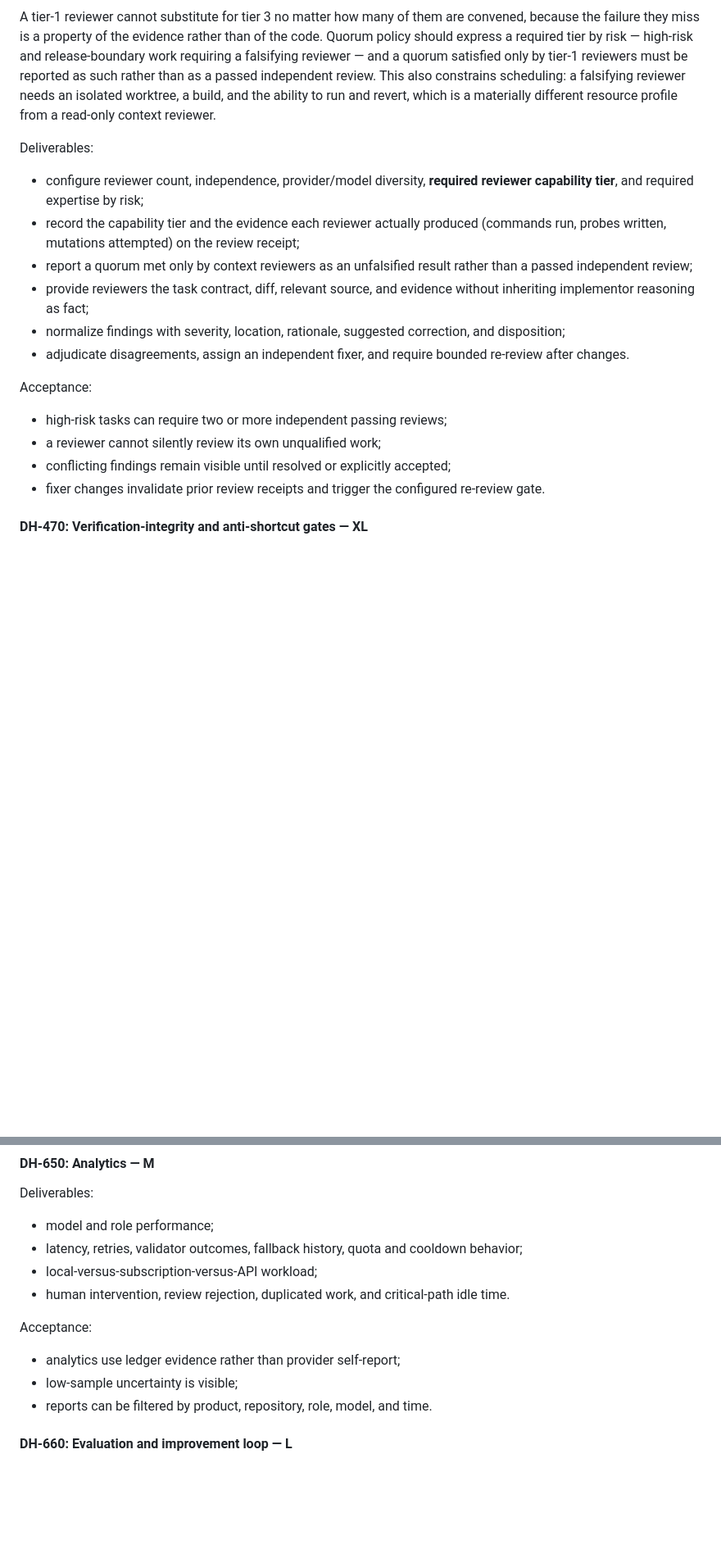
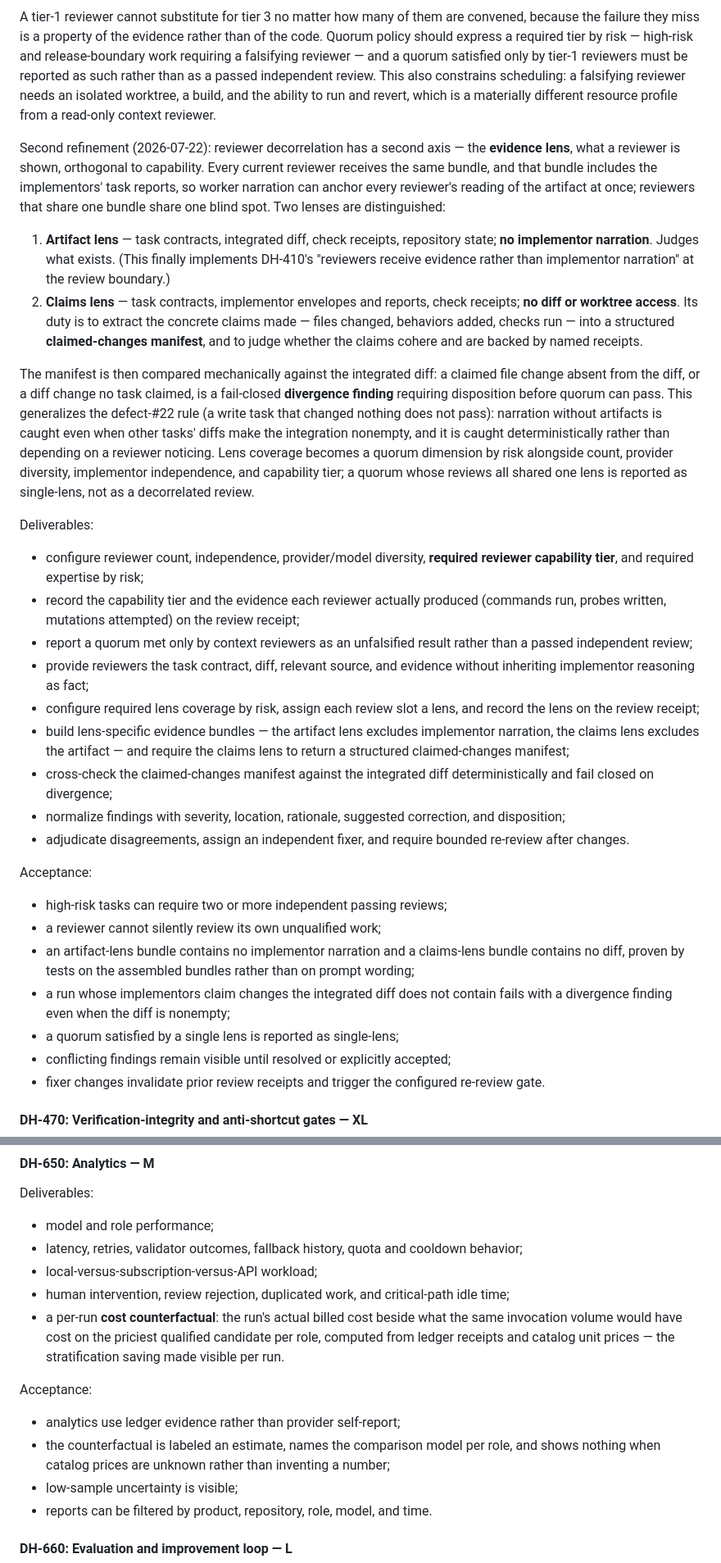
Before and after one commit to scottconverse/DevHarmonics, a Markdown page: docs/IMPLEMENTATION_PLAN.md, 2 parts joined by grey strips. Shown at 82% size. GitHub-like rendering; blank space fills up the shorter version.

Commit message:
Plan v1.32: review evidence lenses (DH-460), parity-preferring routing (DH-320), cost counterfactual (DH-650)
Co-Authored-By: Claude Fable 5 <noreply@anthropic.com>

```diff
--- a/docs/IMPLEMENTATION_PLAN.md
+++ b/docs/IMPLEMENTATION_PLAN.md
@@ -708,12 +714,22 @@ Reviewer capability therefore has three distinct tiers, and the ledger should re
 
 A tier-1 reviewer cannot substitute for tier 3 no matter how many of them are convened, because the failure they miss is a property of the evidence rather than of the code. Quorum policy should express a required tier by risk — high-risk and release-boundary work requiring a falsifying reviewer — and a quorum satisfied only by tier-1 reviewers must be reported as such rather than as a passed independent review. This also constrains scheduling: a falsifying reviewer needs an isolated worktree, a build, and the ability to run and revert, which is a materially different resource profile from a read-only context reviewer.
 
+Second refinement (2026-07-22): reviewer decorrelation has a second axis — the **evidence lens**, what a reviewer is shown, orthogonal to capability. Every current reviewer receives the same bundle, and that bundle includes the implementors' task reports, so worker narration can anchor every reviewer's reading of the artifact at once; reviewers that share one bundle share one blind spot. Two lenses are distinguished:
+
+1. **Artifact lens** — task contracts, integrated diff, check receipts, repository state; **no implementor narration**. Judges what exists. (This finally implements DH-410's "reviewers receive evidence rather than implementor narration" at the review boundary.)
+2. **Claims lens** — task contracts, implementor envelopes and reports, check receipts; **no diff or worktree access**. Its duty is to extract the concrete claims made — files changed, behaviors added, checks run — into a structured **claimed-changes manifest**, and to judge whether the claims cohere and are backed by named receipts.
+
+The manifest is then compared mechanically against the integrated diff: a claimed file change absent from the diff, or a diff change no task claimed, is a fail-closed **divergence finding** requiring disposition before quorum can pass. This generalizes the defect-#22 rule (a write task that changed nothing does not pass): narration without artifacts is caught even when other tasks' diffs make the integration nonempty, and it is caught deterministically rather than depending on a reviewer noticing. Lens coverage becomes a quorum dimension by risk alongside count, provider diversity, implementor independence, and capability tier; a quorum whose reviews all shared one lens is reported as single-lens, not as a decorrelated review.
+
 Deliverables:
 
 - configure reviewer count, independence, provider/model diversity, **required reviewer capability tier**, and required expertise by risk;
 - record the capability tier and the evidence each reviewer actually produced (commands run, probes written, mutations attempted) on the review receipt;
 - report a quorum met only by context reviewers as an unfalsified result rather than a passed independent review;
 - provide reviewers the task contract, diff, relevant source, and evidence without inheriting implementor reasoning as fact;
+- configure required lens coverage by risk, assign each review slot a lens, and record the lens on the review receipt;
+- build lens-specific evidence bundles — the artifact lens excludes implementor narration, the claims lens excludes the artifact — and require the claims lens to return a structured claimed-changes manifest;
+- cross-check the claimed-changes manifest against the integrated diff deterministically and fail closed on divergence;
 - normalize findings with severity, location, rationale, suggested correction, and disposition;
 - adjudicate disagreements, assign an independent fixer, and require bounded re-review after changes.
 
@@ -721,6 +737,9 @@ Acceptance:
 
 - high-risk tasks can require two or more independent passing reviews;
 - a reviewer cannot silently review its own unqualified work;
+- an artifact-lens bundle contains no implementor narration and a claims-lens bundle contains no diff, proven by tests on the assembled bundles rather than on prompt wording;
+- a run whose implementors claim changes the integrated diff does not contain fails with a divergence finding even when the diff is nonempty;
+- a quorum satisfied by a single lens is reported as single-lens;
 - conflicting findings remain visible until resolved or explicitly accepted;
 - fixer changes invalidate prior review receipts and trigger the configured re-review gate.
 
@@ -1009,11 +1028,13 @@ Deliverables:
 - model and role performance;
 - latency, retries, validator outcomes, fallback history, quota and cooldown behavior;
 - local-versus-subscription-versus-API workload;
-- human intervention, review rejection, duplicated work, and critical-path idle time.
+- human intervention, review rejection, duplicated work, and critical-path idle time;
+- a per-run **cost counterfactual**: the run's actual billed cost beside what the same invocation volume would have cost on the priciest qualified candidate per role, computed from ledger receipts and catalog unit prices — the stratification saving made visible per run.
 
 Acceptance:
 
 - analytics use ledger evidence rather than provider self-report;
+- the counterfactual is labeled an estimate, names the comparison model per role, and shows nothing when catalog prices are unknown rather than inventing a number;
 - low-sample uncertainty is visible;
 - reports can be filtered by product, repository, role, model, and time.
 
```
Also changed, not shown: other parts of docs/IMPLEMENTATION_PLAN.md (+9 -3 lines).
